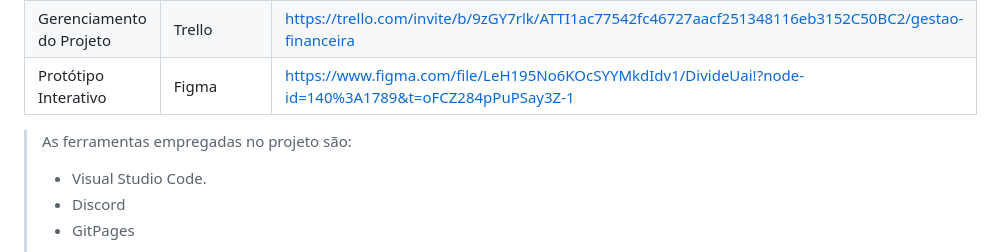
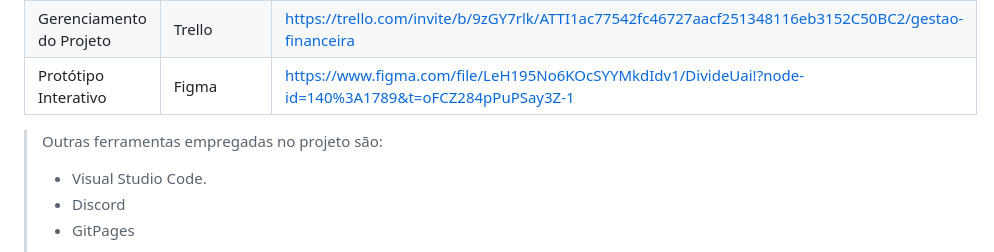
Before and after one commit to ICEI-PUC-Minas-PPLES-TI/plf-es-2023-1-ti1-0385100-gestao-financeira-4, a Markdown page: docs/relatorio/RelatorioTecnico.md, the part around the change. Rendered like a GitHub page.

```diff
--- a/docs/relatorio/RelatorioTecnico.md
+++ b/docs/relatorio/RelatorioTecnico.md
@@ -279,7 +279,7 @@ O projeto está restrito pelos itens apresentados na tabela a seguir.
 |Gerenciamento do Projeto | Trello | https://trello.com/invite/b/9zGY7rlk/ATTI1ac77542fc46727aacf251348116eb3152C50BC2/gestao-financeira|
 |Protótipo Interativo | Figma | https://www.figma.com/file/LeH195No6KOcSYYMkdIdv1/DivideUai!?node-id=140%3A1789&t=oFCZ284pPuPSay3Z-1 |
 
-> As ferramentas empregadas no projeto são:
+> Outras ferramentas empregadas no projeto são:
 >
 > - Visual Studio Code.
 > - Discord
```
